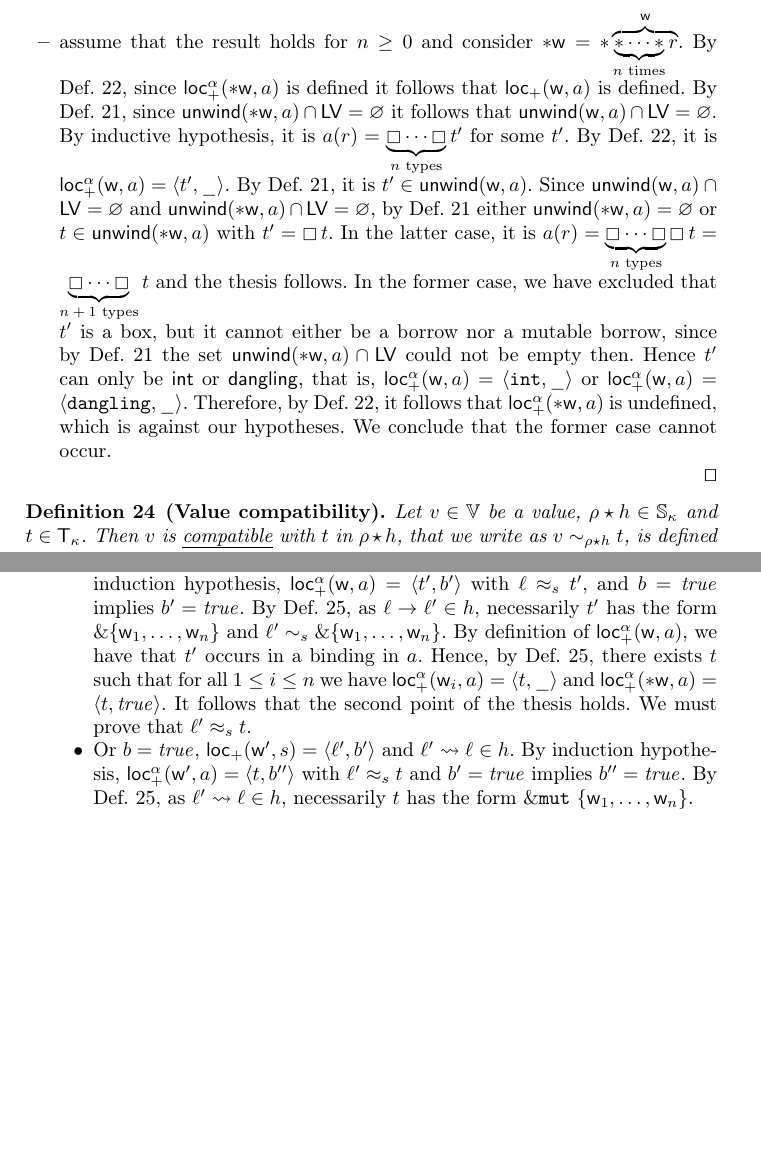
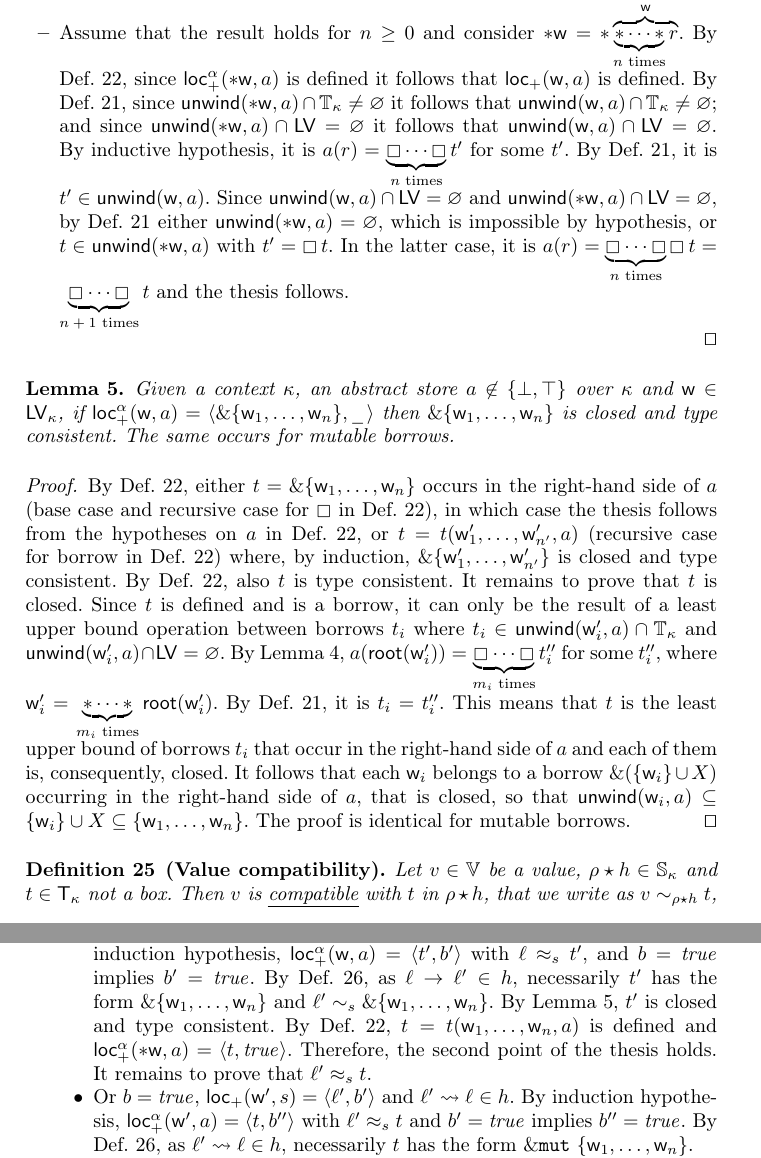
Before and after one commit to LedgerProject/safepkt_paper, a LaTeX thesis (000_rust.tex, which reads 030_abstract_semantics.tex): two parts of pages 22 and 25 of 27, joined at a grey line, cut so that both start at the same text, the shorter picture padded with empty space. Compiled offline with pdfLaTeX.

Commit message:
Removed infinite recursion from the definition of locreada

```diff
--- a/030_abstract_semantics.tex
+++ b/030_abstract_semantics.tex
@@ -360,31 +376,61 @@ and can be typed.
-  \item assume that the result holds for $n\ge 0$ and consider
+  \item If $n=0$ then $a(r)\in\mathsf{T}_\kappa$ and the thesis follows.
+  \item Assume that the result holds for $n\ge 0$ and consider
     $\mathtt{*}\mathsf{w}=\mathtt{*}\overbrace{\underbrace{\mathtt{*}\cdots\mathtt{*}}_{\text{$n$ times}} r}^\mathsf{w}$.
     By Def.~\ref{def:abstract-store}, since $\locreada(\mathtt{*}\mathsf{w},a)$ is defined it follows that $\locread(\mathsf{w},a)$ is defined.
-    By Def.~\ref{def:unwind}, since $\unwind(\mathtt{*}\mathsf{w},a)\cap\Leftvalues=\varnothing$ it follows that
-    $\unwind(\mathsf{w},a)\cap\Leftvalues=\varnothing$. By inductive hypothesis, it is
-    $a(r)=\underbrace{\boxempty\cdots\boxempty}_\text{$n$ types}t'$ for some $t'$.
-    By Def.~\ref{def:abstract-store}, it is $\locreada(\mathsf{w},a)=\langle t',\_\rangle$.
+    By Def.~\ref{def:unwind},
+    since $\unwind(\mathtt{*}\mathsf{w},a)\cap\mathbb{T}_\kappa\not=\varnothing$ it follows that
+    $\unwind(\mathsf{w},a)\cap\mathbb{T}_\kappa\not=\varnothing$;
+    and since $\unwind(\mathtt{*}\mathsf{w},a)\cap\Leftvalues=\varnothing$ it follows that
+    $\unwind(\mathsf{w},a)\cap\Leftvalues=\varnothing$.
+    By inductive hypothesis, it is
+    $a(r)=\underbrace{\boxempty\cdots\boxempty}_\text{$n$ times}t'$ for some $t'$.
     By Def.~\ref{def:unwind}, it is $t'\in\unwind(\mathsf{w},a)$.
     Since $\unwind(\mathsf{w},a)\cap\Leftvalues=\varnothing$ and
     $\unwind(\mathtt{*}\mathsf{w},a)\cap\Leftvalues=\varnothing$, by Def.~\ref{def:unwind}
-    either $\unwind(\mathtt{*}\mathsf{w},a)=\varnothing$ or
+    either $\unwind(\mathtt{*}\mathsf{w},a)=\varnothing$, which is impossible by hypothesis, or
     $t\in\unwind(\mathtt{*}\mathsf{w},a)$ with $t'=\boxtype{t}$. In the latter case, it is
-    $a(r)=\underbrace{\boxempty\cdots\boxempty}_\text{$n$ types}\boxtype{t}
-    =\underbrace{\boxempty\cdots\boxempty}_\text{$n+1$ types}t$ and the thesis follows.
-    In the former case, we have excluded that $t'$ is a box, but it cannot either be a borrow
-    nor a mutable borrow, since by Def.~\ref{def:unwind} the set
-    $\unwind(\mathtt{*}\mathsf{w},a)\cap\Leftvalues$ could not be empty then. Hence $t'$ can only be $\mathsf{int}$
-    or $\mathsf{dangling}$, that is, $\locreada(\mathsf{w},a)=\langle\mathtt{int},\_\rangle$ or
-    $\locreada(\mathsf{w},a)=\langle\mathtt{dangling},\_\rangle$. Therefore, by Def.~\ref{def:abstract-store},
-    it follows that $\locreada(\mathtt{*}\mathsf{w},a)$ is undefined, which is against our hypotheses.
-    We conclude that the former case cannot occur.
+    $a(r)=\underbrace{\boxempty\cdots\boxempty}_\text{$n$ times}\boxtype{t}
+    =\underbrace{\boxempty\cdots\boxempty}_\text{$n+1$ times}t$ and the thesis follows.
   \end{itemize}
+  \qed
+\end{proof}
+
+\begin{lemma}\label{lem:consistency}
+  Given a context $\kappa$, an abstract store $a\not\in\{\bot,\top\}$ over $\kappa$ and
+  $\mathsf{w}\in\Leftvalues_\kappa$, if
+  $\locreada(\mathsf{w},a)=\langle\borrow\{\mathsf{w}_1,\ldots,\mathsf{w}_n\},\_\rangle$
+  then $\borrow\{\mathsf{w}_1,\ldots,\mathsf{w}_n\}$ is closed and type consistent.
+  The same occurs for mutable borrows.
+\end{lemma}
+\begin{proof}
+  By Def.~\ref{def:abstract-store}, either
+  $t=\borrow\{\mathsf{w}_1,\ldots,\mathsf{w}_n\}$
+  occurs in the right-hand side of $a$ (base case and recursive case
+  for $\boxempty$ in Def.~\ref{def:abstract-store}), in which case the
+  thesis follows from the hypotheses on $a$ in Def.~\ref{def:abstract-store},
+  or $t=t(\mathsf{w}_1',\ldots,\mathsf{w}_{n'}',a)$ (recursive case for
+  borrow in Def.~\ref{def:abstract-store}) where, by induction,
+  $\borrow\{\mathsf{w}_1',\ldots,\mathsf{w}'_{n'}\}$ is closed and type consistent.
+  By Def.~\ref{def:abstract-store}, also $t$ is type consistent.
+  It remains to prove that $t$ is closed.
+  Since $t$ is defined and is a borrow, it can only be the result of a least upper bound operation
+  between borrows $t_i$ where $t_i\in\unwind(\mathsf{w}_i',a)\cap\mathbb{T}_\kappa$
+  and $\unwind(\mathsf{w}_i',a)\cap\Leftvalues=\varnothing$.
+  By Lemma~\ref{lem:unwind_no_leftvalues},
+  $a(\mathsf{root}(\mathsf{w}_i'))=\underbrace{\boxempty\cdots\boxempty}_\text{$m_i$ times}t''_i$ for some $t''_i$,
+  where $\mathsf{w}_i'=\underbrace{\mathtt{*}\cdots\mathtt{*}}_{\text{$m_i$ times}}\mathsf{root}(\mathsf{w}_i')$.
+  By Def.~\ref{def:unwind}, it is $t_i=t_i''$. This means that $t$ is the least upper bound
+  of borrows $t_i$ that occur in the right-hand side of $a$ and each of them is, consequently, closed.
+  It follows that each $\mathsf{w}_i$ belongs to a borrow
+  $\borrow(\{\mathsf{w}_i\}\cup X)$ occurring in the right-hand side of $a$,
+  that is closed, so that $\unwind(\mathsf{w}_i,a)\subseteq\{\mathsf{w}_i\}\cup X\subseteq\{\mathsf{w}_1,\dots,\mathsf{w}_n\}$.
+  The proof is identical for mutable borrows.
   \qed
 \end{proof}
 
 \begin{definition}[Value compatibility]\label{def:value_compatibility}
   Let $v\in\mathbb{V}$ be a value, $\rho\star h\in\mathbb{S}_\kappa$ and
-  $t\in\mathsf{T}_\kappa$. Then $v$ is \emph{compatible} with $t$ in $\rho\star h$,
+  $t\in\mathsf{T}_\kappa$ not a box. Then $v$ is \emph{compatible} with $t$ in $\rho\star h$,
   that we write as $v\sim_{\rho\star h}t$, is defined as
   \begin{align*}
     v&\sim_{\rho\star h}\mathsf{int} && \text{iff $v\in\mathbb{Z}$}\\
@@ -620,12 +667,13 @@ and can be typed.
       By Def.~\ref{def:concretization}, as $\ell\to\ell'\in h$,
       necessarily $t'$ has the form $\borrow\{\mathsf{w}_1,\ldots,\mathsf{w}_n\}$
       and $\ell'\sim_s\borrow\{\mathsf{w}_1,\ldots,\mathsf{w}_n\}$.
-      By definition of $\locreada(\mathsf{w},a)$, we have that $t'$ occurs in a binding in $a$.
-      Hence, by Def.~\ref{def:concretization}, there exists $t$ such that
-      for all $1\le i\le n$ we have $\locreada(\mathsf{w}_i,a)=\langle t,\_\rangle$ and
+      By Lemma~\ref{lem:consistency}, $t'$ is closed and type consistent.
+      By Def.~\ref{def:abstract-store},
+      $t=t(\mathsf{w}_1,\ldots,\mathsf{w}_n,a)$ is defined and
       $\locreada(\mathtt{*}\mathsf{w},a)=\langle t,\mathit{true}\rangle$.
-      It follows that the second point of the thesis holds.
-      We must prove that $\ell'\approx_st$.
+      Therefore, the second point of the thesis holds.
+      It remains to prove that $\ell'\approx_st$.
+
     \item Or $b=\mathit{true}$,
       $\locread(\mathsf{w'},s) = \langle \ell',b'\rangle$
       and $\ell'\leadsto\ell\in h$. By induction hypothesis,
```
Also changed, not shown: 030_abstract_semantics.tex (47 more changed lines). Lines whose indentation alone changed are shown as unchanged.
